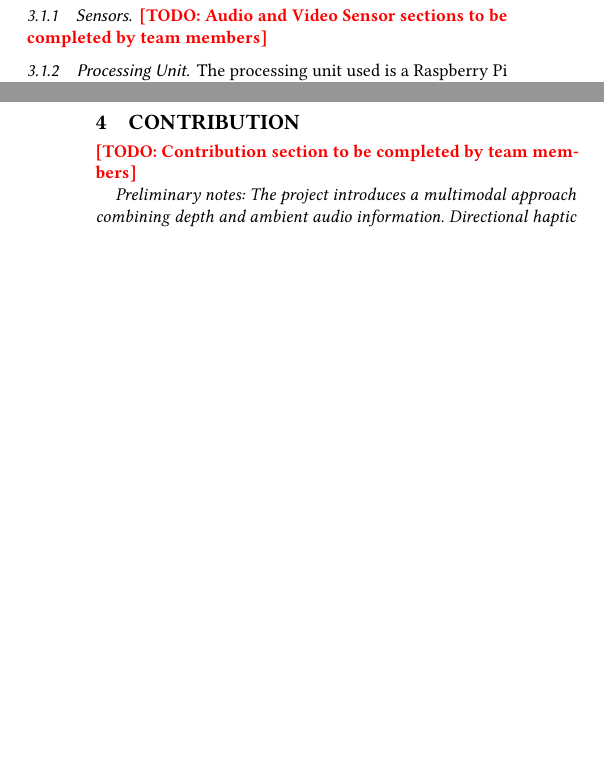
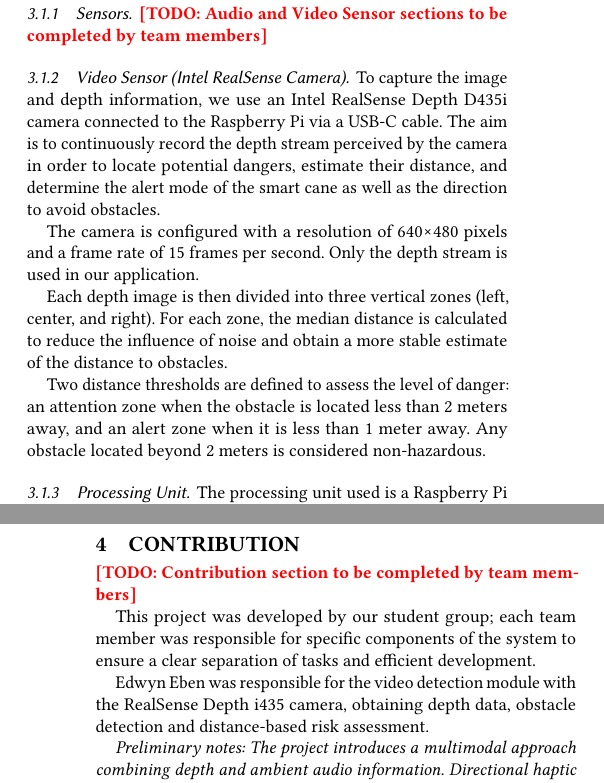
Before and after one commit to fstormacq/Master1-IIA-project, a LaTeX paper (doc/report/final-report.tex): two parts of the columns of pages 2 and 4 of 5, joined at a grey line, cut so that both start at the same text, the shorter picture padded with empty space. Compiled offline with pdfLaTeX.

Commit message:
Update final report : contribution and methodology

```diff
--- a/doc/report/final-report.tex
+++ b/doc/report/final-report.tex
@@ -142,6 +142,15 @@ The project is structured into several key components to ensure optimal function
 
 \textcolor{red}{\textbf{[TODO: Audio and Video Sensor sections to be completed by team members]}}
 
+\subsubsection{Video Sensor (Intel RealSense Camera)}
+To capture the image and depth information, we use an Intel RealSense Depth D435i camera connected to the Raspberry Pi via a USB-C cable. The aim is to continuously record the depth stream perceived by the camera in order to locate potential dangers, estimate their distance, and determine the alert mode of the smart cane as well as the direction to avoid obstacles.
+
+The camera is configured with a resolution of 640×480 pixels and a frame rate of 15 frames per second. Only the depth stream is used in our application.
+
+Each depth image is then divided into three vertical zones (left, center, and right). For each zone, the median distance is calculated to reduce the influence of noise and obtain a more stable estimate of the distance to obstacles.
+
+Two distance thresholds are defined to assess the level of danger: an attention zone when the obstacle is located less than 2 meters away, and an alert zone when it is less than 1 meter away. Any obstacle located beyond 2 meters is considered non-hazardous.
+
 \subsubsection{Processing Unit}
 
 The processing unit used is a Raspberry Pi 3, which handles data acquisition, processing, and communication with the Arduino board. The Raspberry Pi runs multiple threads to manage audio and video data streams, synchronization, and command generation for the output layer.
@@ -272,6 +281,10 @@ All these modules work together seamlessly to ensure that the system operates in
 
 \textcolor{red}{\textbf{[TODO: Contribution section to be completed by team members]}}
 
+This project was developed by our student group; each team member was responsible for specific components of the system to ensure a clear separation of tasks and efficient development.
+
+Edwyn Eben was responsible for the video detection module with the RealSense Depth i435 camera, obtaining depth data, obstacle detection and distance-based risk assessment.
+
 \textit{Preliminary notes: The project introduces a multimodal approach combining depth and ambient audio information. Directional haptic feedback conveys both presence and position of obstacles.}
 
 %%
```
